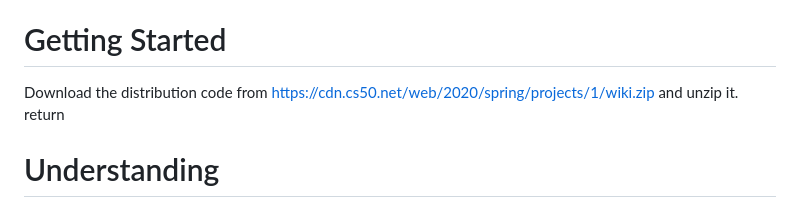
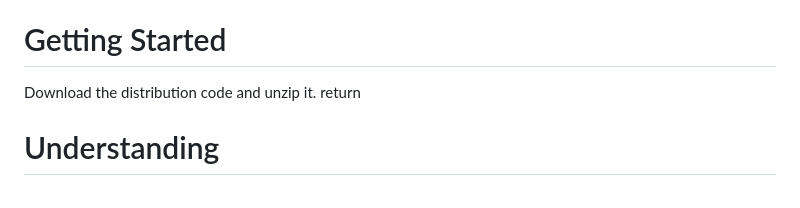
Before and after one commit to SirHertzAlot/harvard-wiki, a Markdown page: README.md, the part around the change. Rendered like a GitHub page.

```diff
--- a/README.md
+++ b/README.md
@@ -10,7 +10,7 @@ Read through GitHub’s Markdown guide to get an understanding for how Markdown
 By having one Markdown file represent each encyclopedia entry, we can make our entries more human-friendly to write and edit. When a user views our encyclopedia entry, though, we’ll need to convert that Markdown into HTML before displaying it to the user.  return
 
 # Getting Started
-Download the distribution code from https://cdn.cs50.net/web/2020/spring/projects/1/wiki.zip and unzip it.  return
+Download the distribution code and unzip it.  return
 # Understanding
 In the distribution code is a Django project called wiki that contains a single app called encyclopedia.  return
 
```
